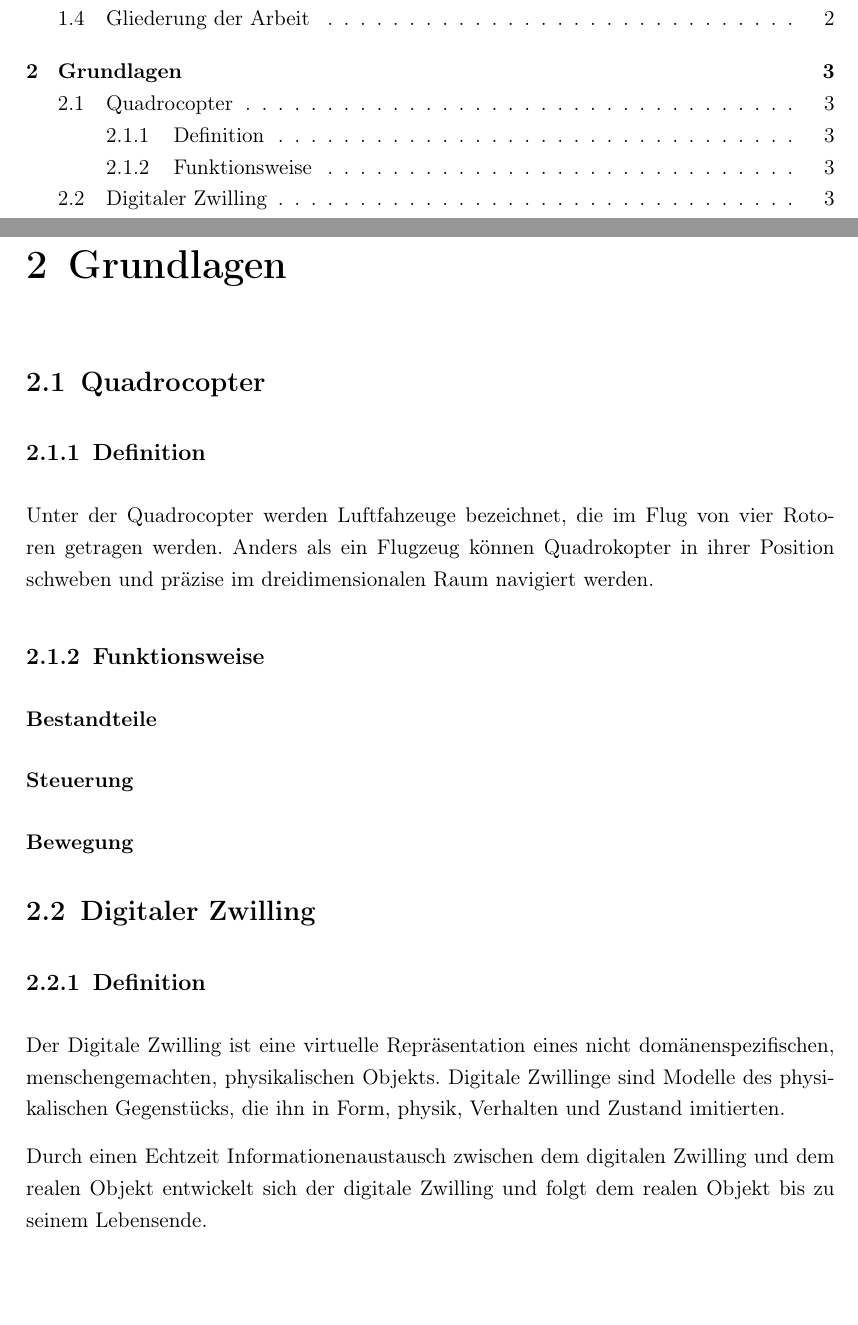
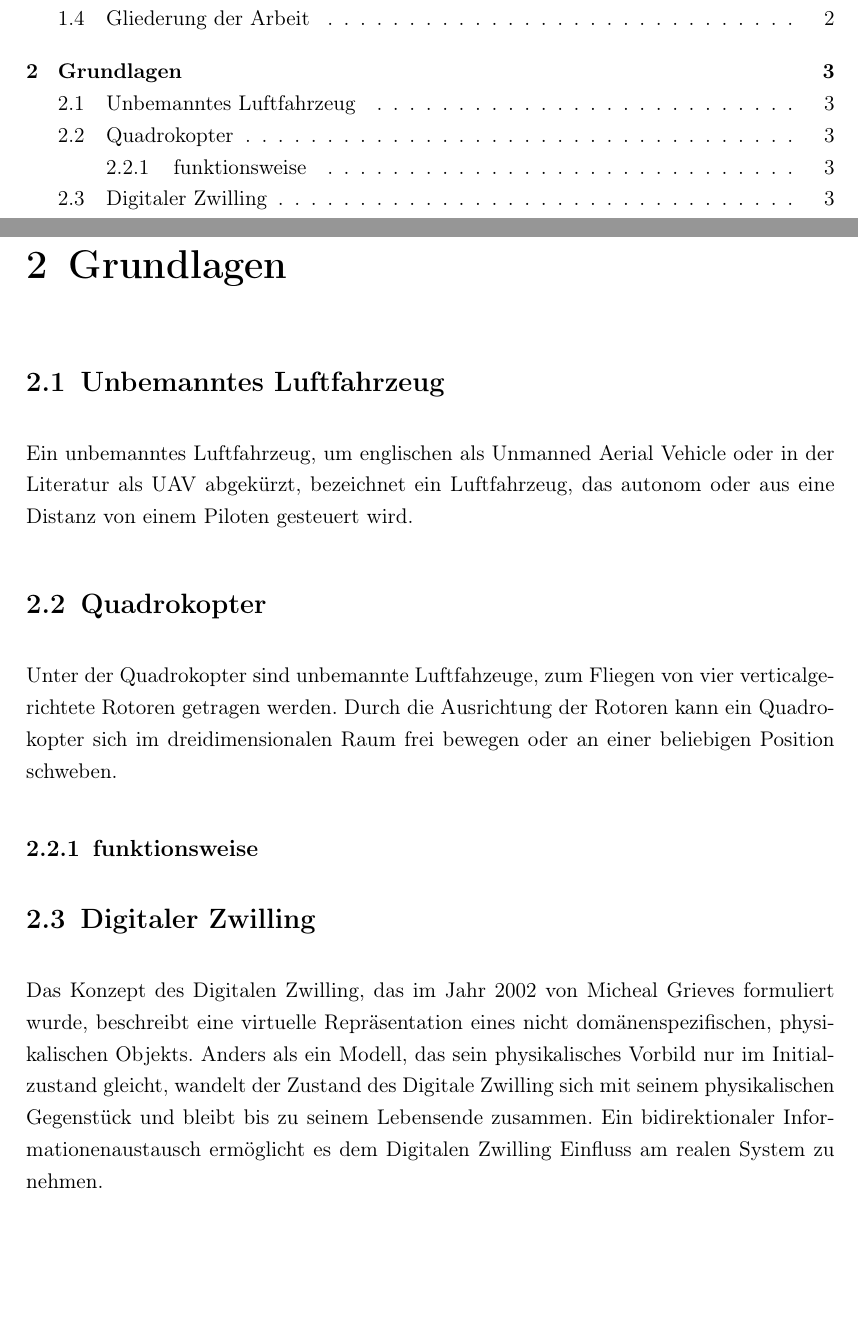
Before and after one commit to yuuchwa/ba_dt_drone, a LaTeX thesis (ba_digitaltwindrone_doku/Bachelorarbeit/thesis.tex, which reads ba_digitaltwindrone_doku/Bachelorarbeit/chapters/1grundlagen/definitionen.tex, ba_digitaltwindrone_doku/Bachelorarbeit/chapters/2standDerTechnik/standDerTechnik.tex): two parts of pages 5 and 11 of 21, joined at a grey line, cut so that both start at the same text. Compiled offline with pdfLaTeX.

Commit message:
Modify text

```diff
--- a/ba_digitaltwindrone_doku/Bachelorarbeit/chapters/1grundlagen/definitionen.tex
+++ b/ba_digitaltwindrone_doku/Bachelorarbeit/chapters/1grundlagen/definitionen.tex
@@ -1,24 +1,18 @@
-\section{Quadrocopter}
 
-\subsection{Definition}
-Unter der Quadrocopter werden Luftfahzeuge bezeichnet, die im Flug von vier Rotoren getragen werden. Anders als ein Flugzeug können Quadrokopter in ihrer Position schweben und präzise im dreidimensionalen Raum navigiert werden.
+\section{Unbemanntes Luftfahrzeug}
+Ein unbemanntes Luftfahrzeug, um englischen als Unmanned Aerial Vehicle oder in der Literatur als UAV abgekürzt, bezeichnet ein Luftfahrzeug, das autonom oder aus eine Distanz von einem Piloten gesteuert wird.
 
-\subsection{Funktionsweise}
-\subsubsection{Bestandteile}
-\subsubsection{Steuerung}
-\subsubsection{Bewegung}
+\section{Quadrokopter}
+Unter der Quadrokopter sind unbemannte Luftfahzeuge, zum Fliegen von vier verticalgerichtete Rotoren getragen werden. Durch die Ausrichtung der Rotoren kann ein Quadrokopter sich  im dreidimensionalen Raum frei bewegen oder an einer beliebigen Position schweben.
+
+\subsection{funktionsweise}
 
 
-% Was ist das
-% Geschichte
+\section{Digitaler Zwilling}
 
-\section{Digitaler Zwilling}
-\subsection{Definition}
+Das Konzept des Digitalen Zwilling, das im Jahr 2002 von Micheal Grieves formuliert wurde, beschreibt eine virtuelle Repräsentation eines nicht domänenspezifischen, physikalischen Objekts. Anders als ein Modell, das sein physikalisches Vorbild nur im Initialzustand gleicht, wandelt der Zustand des Digitale Zwilling sich mit seinem physikalischen Gegenstück und bleibt bis zu seinem Lebensende zusammen.
+Ein bidirektionaler Informationenaustausch ermöglicht es dem Digitalen Zwilling Einfluss am realen System zu nehmen.
 
-Der Digitale Zwilling ist eine virtuelle Repräsentation eines nicht domänenspezifischen, menschengemachten, physikalischen Objekts. Digitale Zwillinge sind Modelle des physikalischen Gegenstücks, die ihn in Form, physik, Verhalten und Zustand imitierten.
+% !!! Zitat einer ähnlichen Definition
 
-Durch einen Echtzeit Informationenaustausch zwischen dem digitalen Zwilling und dem realen Objekt entwickelt sich der digitale Zwilling und folgt dem realen Objekt bis zu seinem Lebensende.
-
-\subsection{MARS}
-
-  % \includenamedimage[0.5]{}{The problem raises some questions regarding}
+\subsection{Human-Drone Interaction}
--- a/ba_digitaltwindrone_doku/Bachelorarbeit/chapters/2standDerTechnik/standDerTechnik.tex
+++ b/ba_digitaltwindrone_doku/Bachelorarbeit/chapters/2standDerTechnik/standDerTechnik.tex
@@ -1,6 +1,4 @@
-\chapter{Stand der Technik}
+\chapter{Verwandte Arbeit}
 
-% Erstes Interesse im Militärischen Einsatz
-% Wozu Drohnen heute eingesetzt werden
-% Steigender Zuwache im privaten Sektor
-% Interesse in Forschung und Wirtschaft (Unterstützung, Werbung )
+% Joggo Bot
+% Emotion encoder
```
Also changed, not shown: ba_digitaltwindrone_doku/Bachelorarbeit/chapters/0introduction/motivation.tex (+1 -1 lines).
